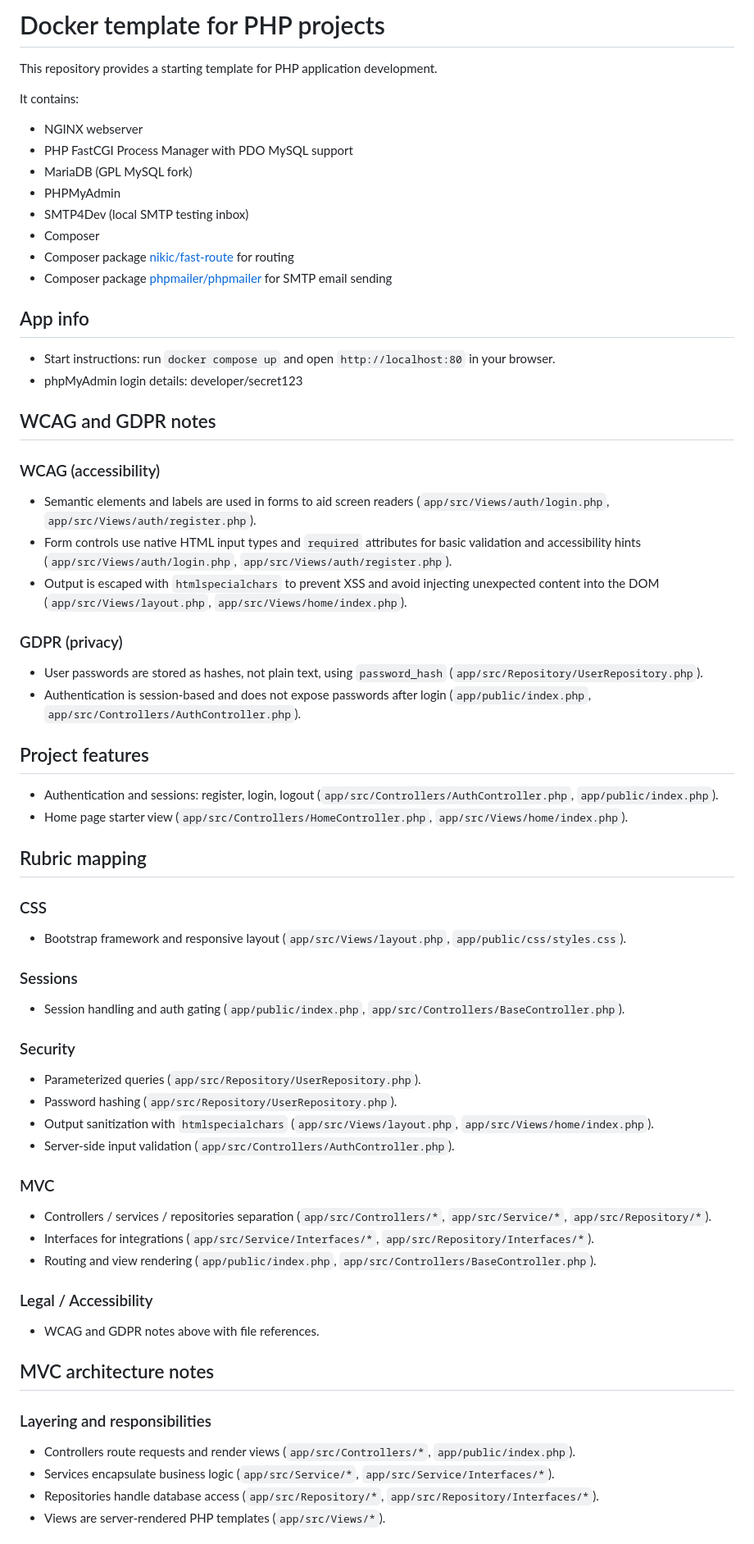
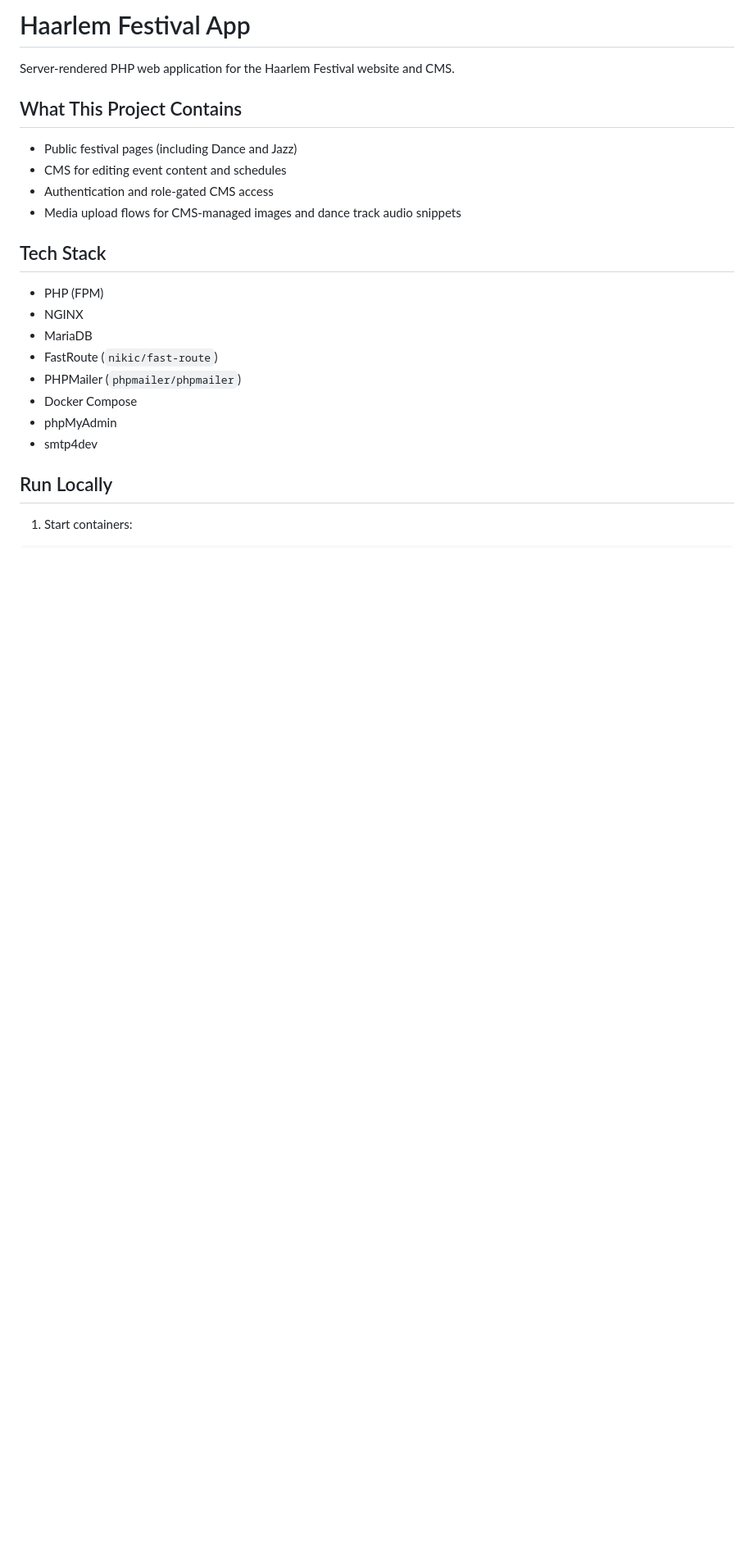
Before and after one commit to Jxyden17/ProjectHaarlemFestival, a Markdown page: README.md, the part around one of its changes. Shown at 82% size. Rendered like a GitHub page; blank space fills up the shorter version.

```diff
--- a/README.md
+++ b/README.md
@@ -1,63 +1,26 @@
-# Docker template for PHP projects
-This repository provides a starting template for PHP application development.
+# Haarlem Festival App
 
-It contains:
-* NGINX webserver
-* PHP FastCGI Process Manager with PDO MySQL support
-* MariaDB (GPL MySQL fork)
-* PHPMyAdmin
-* SMTP4Dev (local SMTP testing inbox)
-* Composer
-* Composer package [nikic/fast-route](https://github.com/nikic/FastRoute) for routing
-* Composer package [phpmailer/phpmailer](https://github.com/PHPMailer/PHPMailer) for SMTP email sending
+Server-rendered PHP web application for the Haarlem Festival website and CMS.
 
-## App info
+## What This Project Contains
 
-- Start instructions: run `docker compose up` and open `http://localhost:80` in your browser.
-- phpMyAdmin login details: developer/secret123
+- Public festival pages (including Dance and Jazz)
+- CMS for editing event content and schedules
+- Authentication and role-gated CMS access
+- Media upload flows for CMS-managed images and dance track audio snippets
 
-## WCAG and GDPR notes
+## Tech Stack
 
-### WCAG (accessibility)
-- Semantic elements and labels are used in forms to aid screen readers (`app/src/Views/auth/login.php`, `app/src/Views/auth/register.php`).
-- Form controls use native HTML input types and `required` attributes for basic validation and accessibility hints (`app/src/Views/auth/login.php`, `app/src/Views/auth/register.php`).
-- Output is escaped with `htmlspecialchars` to prevent XSS and avoid injecting unexpected content into the DOM (`app/src/Views/layout.php`, `app/src/Views/home/index.php`).
+- PHP (FPM)
+- NGINX
+- MariaDB
+- FastRoute (`nikic/fast-route`)
+- PHPMailer (`phpmailer/phpmailer`)
+- Docker Compose
+- phpMyAdmin
+- smtp4dev
 
-### GDPR (privacy)
-- User passwords are stored as hashes, not plain text, using `password_hash` (`app/src/Repository/UserRepository.php`).
-- Authentication is session-based and does not expose passwords after login (`app/public/index.php`, `app/src/Controllers/AuthController.php`).
+## Run Locally
 
-## Project features
-- Authentication and sessions: register, login, logout (`app/src/Controllers/AuthController.php`, `app/public/index.php`).
-- Home page starter view (`app/src/Controllers/HomeController.php`, `app/src/Views/home/index.php`).
+1. Start containers:
 
-## Rubric mapping
-
-### CSS
-- Bootstrap framework and responsive layout (`app/src/Views/layout.php`, `app/public/css/styles.css`).
-
-### Sessions
-- Session handling and auth gating (`app/public/index.php`, `app/src/Controllers/BaseController.php`).
-
-### Security
-- Parameterized queries (`app/src/Repository/UserRepository.php`).
-- Password hashing (`app/src/Repository/UserRepository.php`).
-- Output sanitization with `htmlspecialchars` (`app/src/Views/layout.php`, `app/src/Views/home/index.php`).
-- Server-side input validation (`app/src/Controllers/AuthController.php`).
-
-### MVC
-- Controllers / services / repositories separation (`app/src/Controllers/*`, `app/src/Service/*`, `app/src/Repository/*`).
-- Interfaces for integrations (`app/src/Service/Interfaces/*`, `app/src/Repository/Interfaces/*`).
-- Routing and view rendering (`app/public/index.php`, `app/src/Controllers/BaseController.php`).
-
-### Legal / Accessibility
-- WCAG and GDPR notes above with file references.
-
-## MVC architecture notes
-
-### Layering and responsibilities
-- Controllers route requests and render views (`app/src/Controllers/*`, `app/public/index.php`).
-- Services encapsulate business logic (`app/src/Service/*`, `app/src/Service/Interfaces/*`).
-- Repositories handle database access (`app/src/Repository/*`, `app/src/Repository/Interfaces/*`).
-- Views are server-rendered PHP templates (`app/src/Views/*`).
-
```
Also changed, not shown: other parts of README.md (+116 -54 lines).
